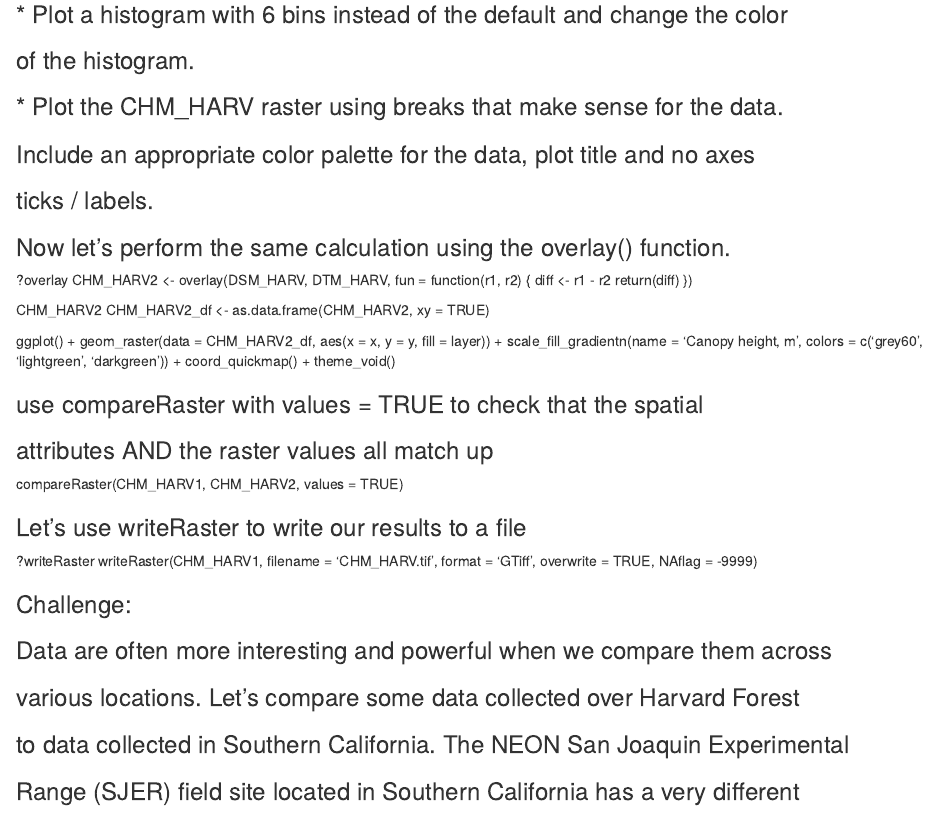
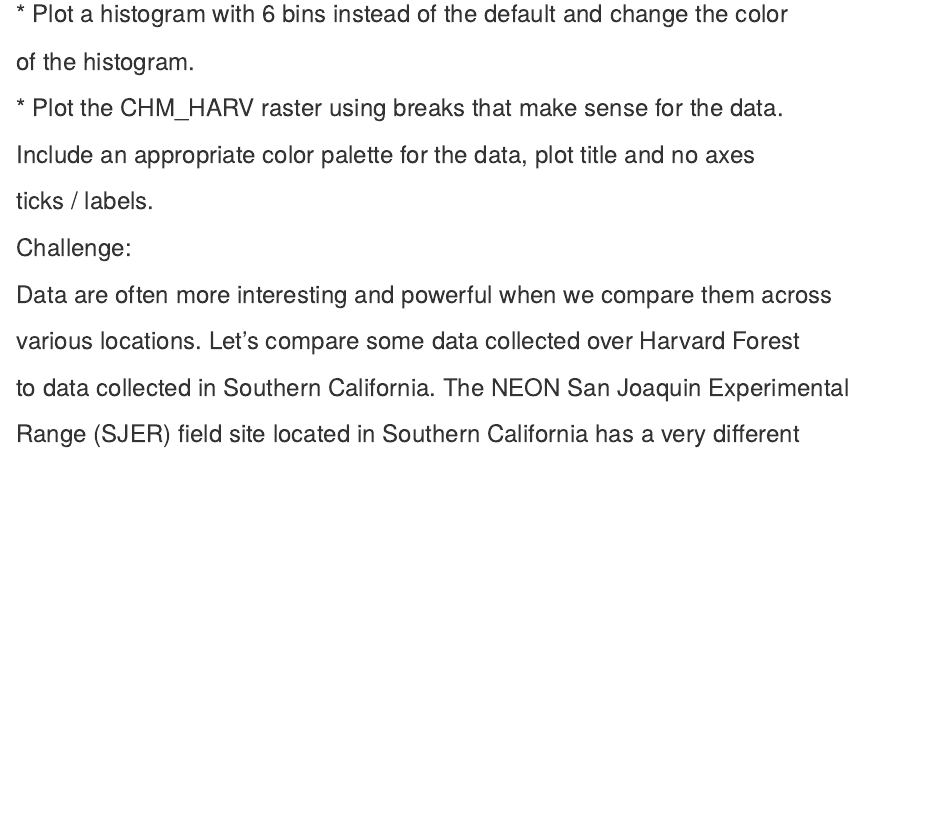
Before and after one commit to oharac/geospatial, an R Markdown document (teaching_demo_3min.Rmd): the page in a window 1100 px wide, from 3260 px down before the commit and from 3550 px down after it, so that both start at the same text. Rendered offline with R 4.5, knitr and Pandoc, with nearby package versions; some code elsewhere in the file could not run offline.

Commit message:
demo ready to go? still need to time through it once or twice

```diff
--- a/teaching_demo_3min.Rmd
+++ b/teaching_demo_3min.Rmd
@@ -99,35 +108,7 @@
 ###   ticks / labels.
 
 
-### Now let's perform the same calculation using the overlay() function.
-?overlay
-CHM_HARV2 <- overlay(DSM_HARV,
-                     DTM_HARV,
-                     fun = function(r1, r2) {
-                       diff <- r1 - r2
-                       return(diff)
-                     })
 
-CHM_HARV2
-CHM_HARV2_df <- as.data.frame(CHM_HARV2, xy = TRUE)
-
-ggplot() +
-  geom_raster(data = CHM_HARV2_df, aes(x = x, y = y, fill = layer)) +
-  scale_fill_gradientn(name = 'Canopy height, m',
-                       colors = c('grey60', 'lightgreen', 'darkgreen')) +
-  coord_quickmap() +
-  theme_void()
-
-### use compareRaster with values = TRUE to check that the spatial
-### attributes AND the raster values all match up
-compareRaster(CHM_HARV1, CHM_HARV2, values = TRUE)
-
-### Let's use writeRaster to write our results to a file
-?writeRaster
-writeRaster(CHM_HARV1, filename = 'CHM_HARV.tif',
-            format = 'GTiff',
-            overwrite = TRUE,
-            NAflag = -9999)
 
 ### Challenge:
 ### Data are often more interesting and powerful when we compare them across
```
Also changed, not shown: teaching_demo_3min.Rmd (11 more changed lines).
